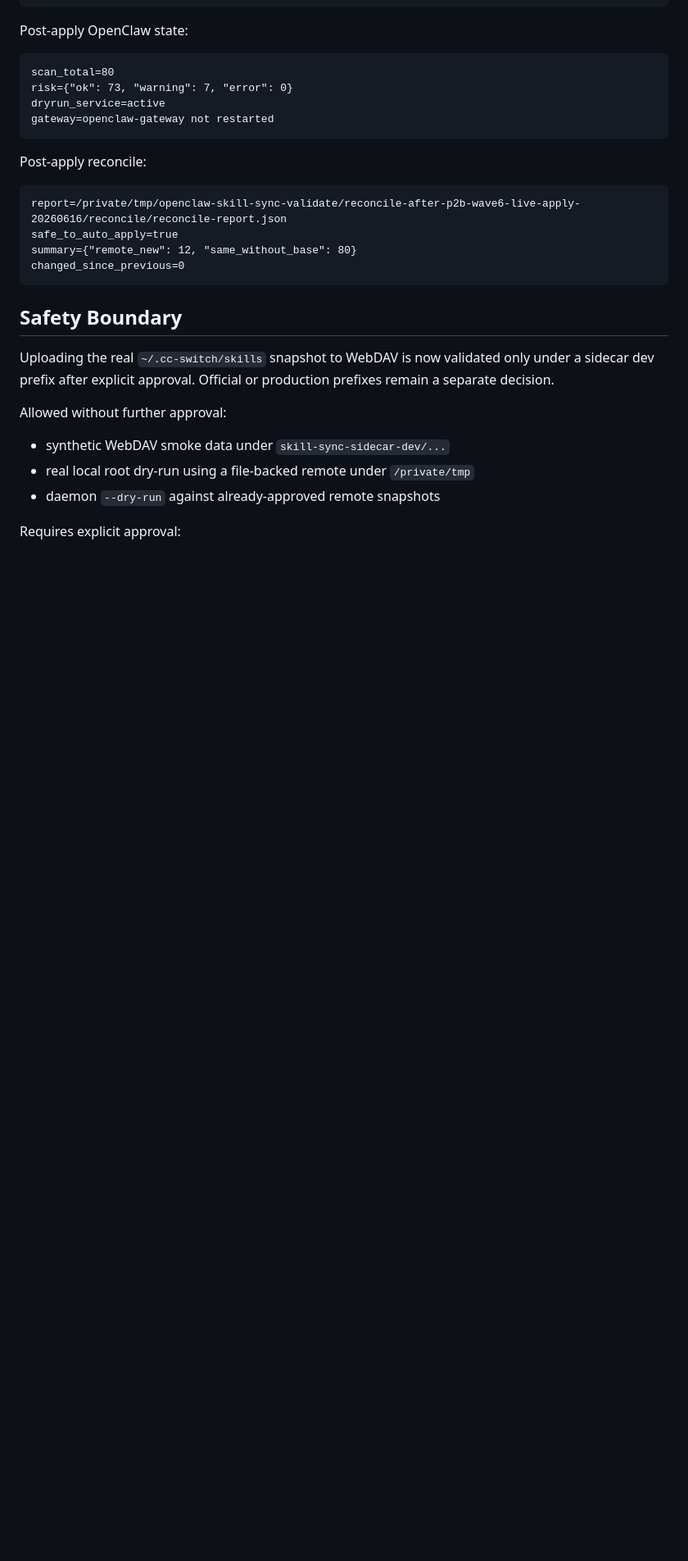
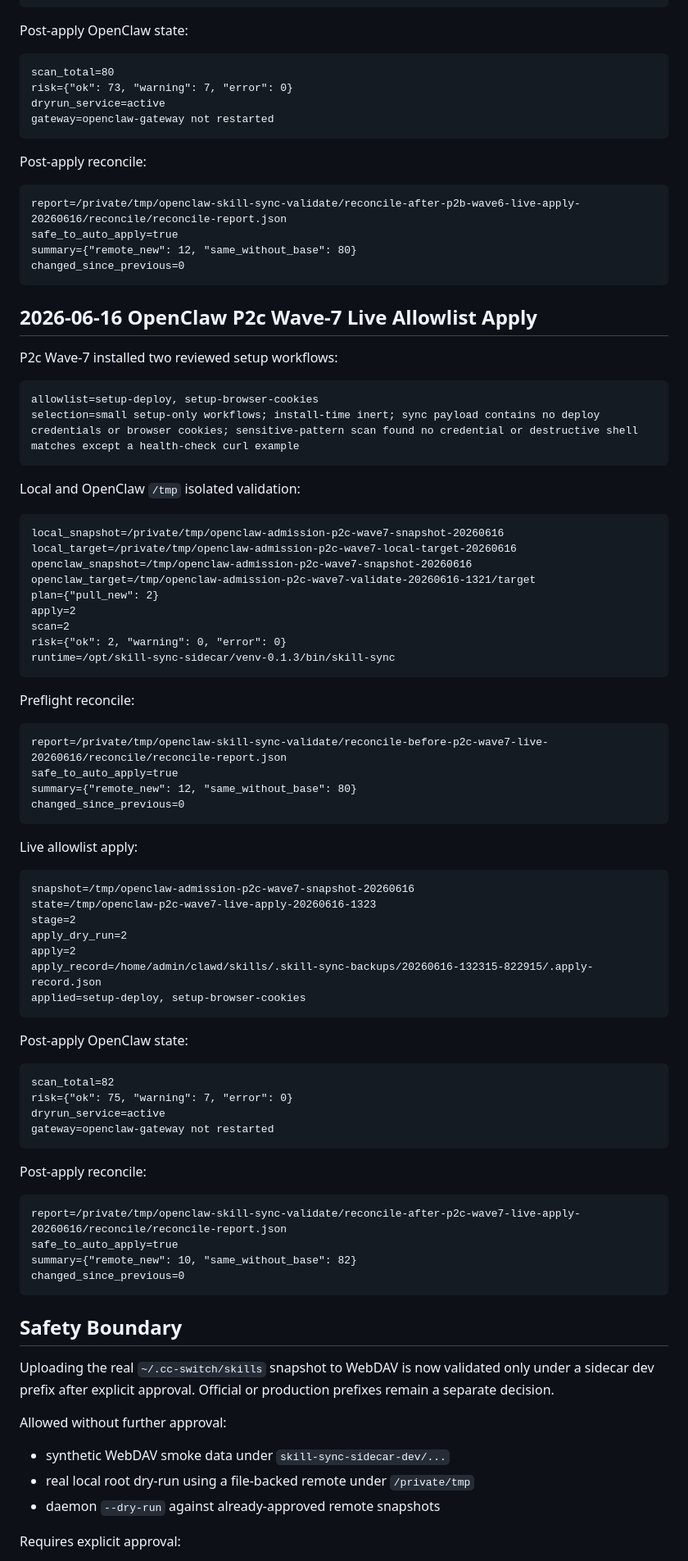
Before and after one commit to commiao/skill-sync-sidecar, a Markdown page: docs/acceptance-report.md, the part around one of its changes. Shown at 82% size. GitHub-like rendering; blank space fills up the shorter version.

Commit message:
Document OpenClaw P2c wave 7 live apply

````diff
--- a/docs/acceptance-report.md
+++ b/docs/acceptance-report.md
@@ -1878,6 +1878,68 @@ Post-apply reconcile:
 report=/private/tmp/openclaw-skill-sync-validate/reconcile-after-p2b-wave6-live-apply-20260616/reconcile/reconcile-report.json
 safe_to_auto_apply=true
 summary={"remote_new": 12, "same_without_base": 80}
+changed_since_previous=0
+```
+
+## 2026-06-16 OpenClaw P2c Wave-7 Live Allowlist Apply
+
+P2c Wave-7 installed two reviewed setup workflows:
+
+```text
+allowlist=setup-deploy, setup-browser-cookies
+selection=small setup-only workflows; install-time inert; sync payload contains no deploy credentials or browser cookies; sensitive-pattern scan found no credential or destructive shell matches except a health-check curl example
+```
+
+Local and OpenClaw `/tmp` isolated validation:
+
+```text
+local_snapshot=/private/tmp/openclaw-admission-p2c-wave7-snapshot-20260616
+local_target=/private/tmp/openclaw-admission-p2c-wave7-local-target-20260616
+openclaw_snapshot=/tmp/openclaw-admission-p2c-wave7-snapshot-20260616
+openclaw_target=/tmp/openclaw-admission-p2c-wave7-validate-20260616-1321/target
+plan={"pull_new": 2}
+apply=2
+scan=2
+risk={"ok": 2, "warning": 0, "error": 0}
+runtime=/opt/skill-sync-sidecar/venv-0.1.3/bin/skill-sync
+```
+
+Preflight reconcile:
+
+```text
+report=/private/tmp/openclaw-skill-sync-validate/reconcile-before-p2c-wave7-live-20260616/reconcile/reconcile-report.json
+safe_to_auto_apply=true
+summary={"remote_new": 12, "same_without_base": 80}
+changed_since_previous=0
+```
+
+Live allowlist apply:
+
+```text
+snapshot=/tmp/openclaw-admission-p2c-wave7-snapshot-20260616
+state=/tmp/openclaw-p2c-wave7-live-apply-20260616-1323
+stage=2
+apply_dry_run=2
+apply=2
+apply_record=/home/admin/clawd/skills/.skill-sync-backups/20260616-132315-822915/.apply-record.json
+applied=setup-deploy, setup-browser-cookies
+```
+
+Post-apply OpenClaw state:
+
+```text
+scan_total=82
+risk={"ok": 75, "warning": 7, "error": 0}
+dryrun_service=active
+gateway=openclaw-gateway not restarted
+```
+
+Post-apply reconcile:
+
+```text
+report=/private/tmp/openclaw-skill-sync-validate/reconcile-after-p2c-wave7-live-apply-20260616/reconcile/reconcile-report.json
+safe_to_auto_apply=true
+summary={"remote_new": 10, "same_without_base": 82}
 changed_since_previous=0
 ```
 
````
Also changed, not shown: other parts of docs/acceptance-report.md (+2 -1 lines), docs/openclaw-admission-20260615.md (+73 -1 lines), docs/operations.md (+30 -6 lines).
